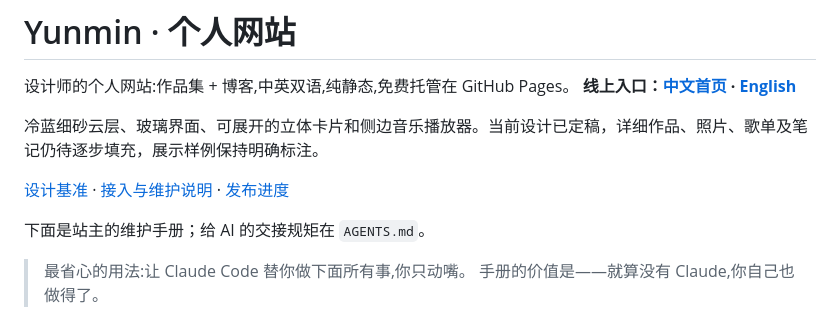
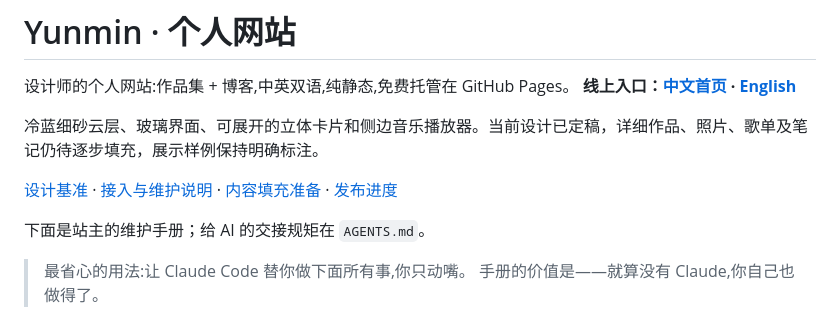
Before and after one commit to yunmin311/yunmin311.github.io, a Markdown page: README.md, the part around the change. Drawn GitHub-style.

Commit message:
Confirm approved design and prepare content filling checklist

```diff
--- a/README.md
+++ b/README.md
@@ -5,7 +5,7 @@
 
 冷蓝细砂云层、玻璃界面、可展开的立体卡片和侧边音乐播放器。当前设计已定稿，详细作品、照片、歌单及笔记仍待逐步填充，展示样例保持明确标注。
 
-[设计基准](docs/design-baseline-2026-10-03.md) · [接入与维护说明](docs/正式网站接入说明.md) · [发布进度](https://github.com/yunmin311/yunmin311.github.io/actions/workflows/deploy.yml)
+[设计基准](docs/design-baseline-2026-10-03.md) · [接入与维护说明](docs/正式网站接入说明.md) · [内容填充准备](docs/内容填充准备.md) · [发布进度](https://github.com/yunmin311/yunmin311.github.io/actions/workflows/deploy.yml)
 
 下面是站主的维护手册；给 AI 的交接规矩在 `AGENTS.md`。
 
```
Also changed, not shown: docs/内容填充准备.md (added, +39 -0 lines).
